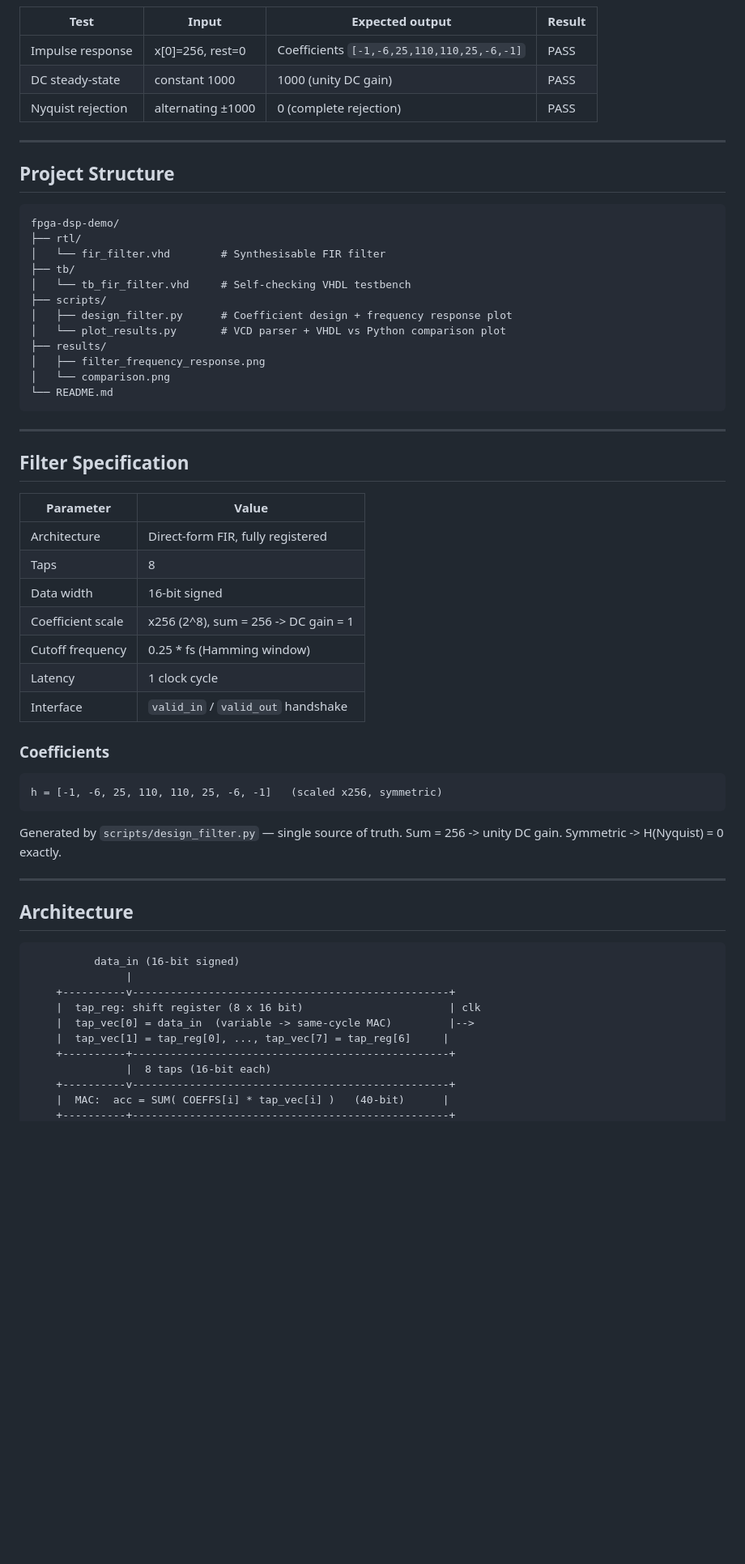
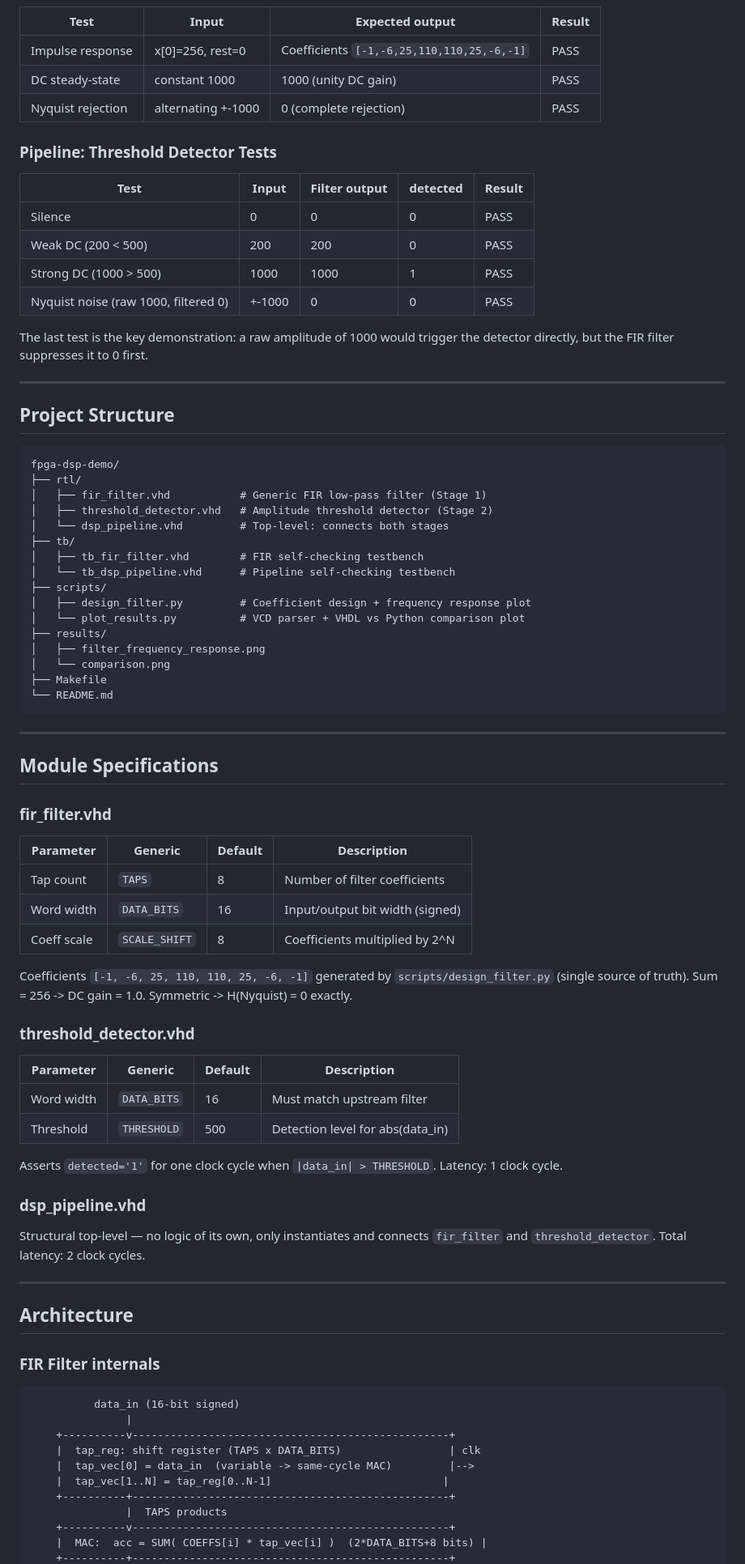
Before and after one commit to hammi03/fpga-dsp-demo, a Markdown page: README.md, the part around one of its changes. Shown at 81% size. GitHub-like rendering; blank space fills up the shorter version.

Commit message:
docs: update README for Phase 2 (pipeline, generics, detector)

````diff
--- a/README.md
+++ b/README.md
@@ -22,7 +35,19 @@ on every cycle** (max|error| = 0).
 |------|-------|-----------------|--------|
 | Impulse response | x[0]=256, rest=0 | Coefficients `[-1,-6,25,110,110,25,-6,-1]` | PASS |
 | DC steady-state | constant 1000 | 1000 (unity DC gain) | PASS |
-| Nyquist rejection | alternating ±1000 | 0 (complete rejection) | PASS |
+| Nyquist rejection | alternating +-1000 | 0 (complete rejection) | PASS |
+
+### Pipeline: Threshold Detector Tests
+
+| Test | Input | Filter output | detected | Result |
+|------|-------|---------------|----------|--------|
+| Silence | 0 | 0 | 0 | PASS |
+| Weak DC (200 < 500) | 200 | 200 | 0 | PASS |
+| Strong DC (1000 > 500) | 1000 | 1000 | 1 | PASS |
+| Nyquist noise (raw 1000, filtered 0) | +-1000 | 0 | 0 | PASS |
+
+The last test is the key demonstration: a raw amplitude of 1000 would trigger
+the detector directly, but the FIR filter suppresses it to 0 first.
 
 ---
 
@@ -31,54 +56,68 @@ on every cycle** (max|error| = 0).
 ```
 fpga-dsp-demo/
 ├── rtl/
-│   └── fir_filter.vhd        # Synthesisable FIR filter
+│   ├── fir_filter.vhd           # Generic FIR low-pass filter (Stage 1)
+│   ├── threshold_detector.vhd   # Amplitude threshold detector (Stage 2)
+│   └── dsp_pipeline.vhd         # Top-level: connects both stages
 ├── tb/
-│   └── tb_fir_filter.vhd     # Self-checking VHDL testbench
+│   ├── tb_fir_filter.vhd        # FIR self-checking testbench
+│   └── tb_dsp_pipeline.vhd      # Pipeline self-checking testbench
 ├── scripts/
-│   ├── design_filter.py      # Coefficient design + frequency response plot
-│   └── plot_results.py       # VCD parser + VHDL vs Python comparison plot
+│   ├── design_filter.py         # Coefficient design + frequency response plot
+│   └── plot_results.py          # VCD parser + VHDL vs Python comparison plot
 ├── results/
 │   ├── filter_frequency_response.png
 │   └── comparison.png
+├── Makefile
 └── README.md
 ```
 
 ---
 
-## Filter Specification
+## Module Specifications
 
-| Parameter         | Value                                |
-|-------------------|--------------------------------------|
-| Architecture      | Direct-form FIR, fully registered    |
-| Taps              | 8                                    |
-| Data width        | 16-bit signed                        |
-| Coefficient scale | x256 (2^8), sum = 256 -> DC gain = 1 |
-| Cutoff frequency  | 0.25 * fs (Hamming window)           |
-| Latency           | 1 clock cycle                        |
-| Interface         | `valid_in` / `valid_out` handshake   |
+### fir_filter.vhd
 
-### Coefficients
+| Parameter | Generic | Default | Description |
+|-----------|---------|---------|-------------|
+| Tap count | `TAPS` | 8 | Number of filter coefficients |
+| Word width | `DATA_BITS` | 16 | Input/output bit width (signed) |
+| Coeff scale | `SCALE_SHIFT` | 8 | Coefficients multiplied by 2^N |
 
-```
-h = [-1, -6, 25, 110, 110, 25, -6, -1]   (scaled x256, symmetric)
-```
+Coefficients `[-1, -6, 25, 110, 110, 25, -6, -1]` generated by
+`scripts/design_filter.py` (single source of truth).
+Sum = 256 -> DC gain = 1.0.  Symmetric -> H(Nyquist) = 0 exactly.
 
-Generated by `scripts/design_filter.py` — single source of truth.
-Sum = 256 -> unity DC gain.  Symmetric -> H(Nyquist) = 0 exactly.
+### threshold_detector.vhd
+
+| Parameter | Generic | Default | Description |
+|-----------|---------|---------|-------------|
+| Word width | `DATA_BITS` | 16 | Must match upstream filter |
+| Threshold | `THRESHOLD` | 500 | Detection level for abs(data_in) |
+
+Asserts `detected='1'` for one clock cycle when `|data_in| > THRESHOLD`.
+Latency: 1 clock cycle.
+
+### dsp_pipeline.vhd
+
+Structural top-level — no logic of its own, only instantiates and connects
+`fir_filter` and `threshold_detector`.  Total latency: 2 clock cycles.
 
 ---
 
 ## Architecture
 
+### FIR Filter internals
+
 ```
           data_in (16-bit signed)
                |
     +----------v--------------------------------------------------+
-    |  tap_reg: shift register (8 x 16 bit)                       | clk
+    |  tap_reg: shift register (TAPS x DATA_BITS)                 | clk
     |  tap_vec[0] = data_in  (variable -> same-cycle MAC)         |-->
-    |  tap_vec[1] = tap_reg[0], ..., tap_vec[7] = tap_reg[6]     |
+    |  tap_vec[1..N] = tap_reg[0..N-1]                           |
     +----------+--------------------------------------------------+
-               |  8 taps (16-bit each)
+               |  TAPS products
     +----------v--------------------------------------------------+
-    |  MAC:  acc = SUM( COEFFS[i] * tap_vec[i] )   (40-bit)      |
+    |  MAC:  acc = SUM( COEFFS[i] * tap_vec[i] )  (2*DATA_BITS+8 bits) |
     +----------+--------------------------------------------------+
````
Also changed, not shown: other parts of README.md (+50 -24 lines).
